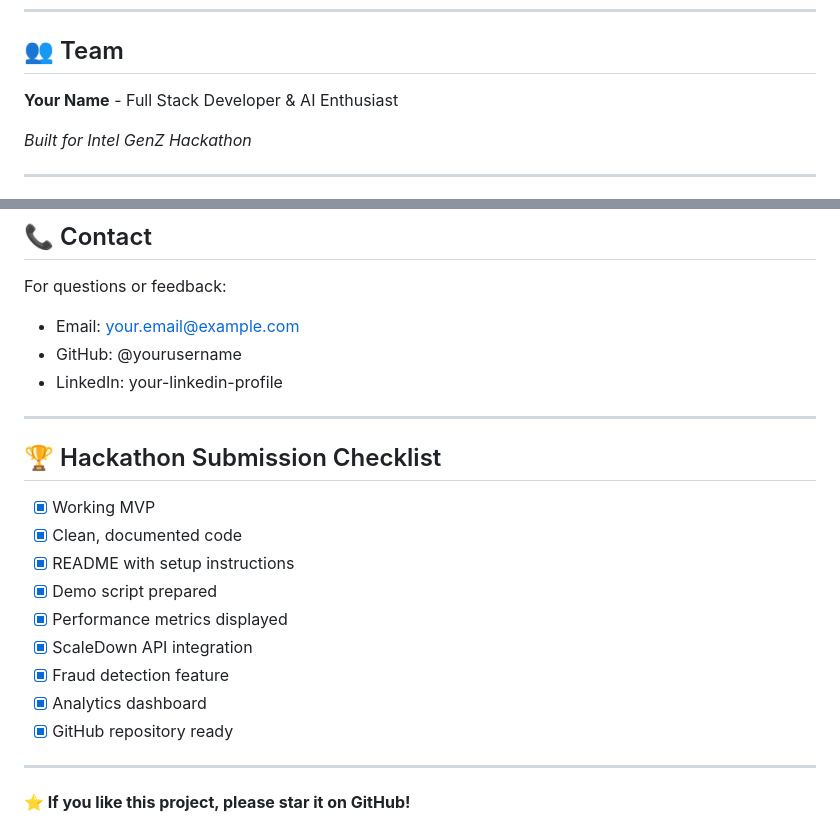
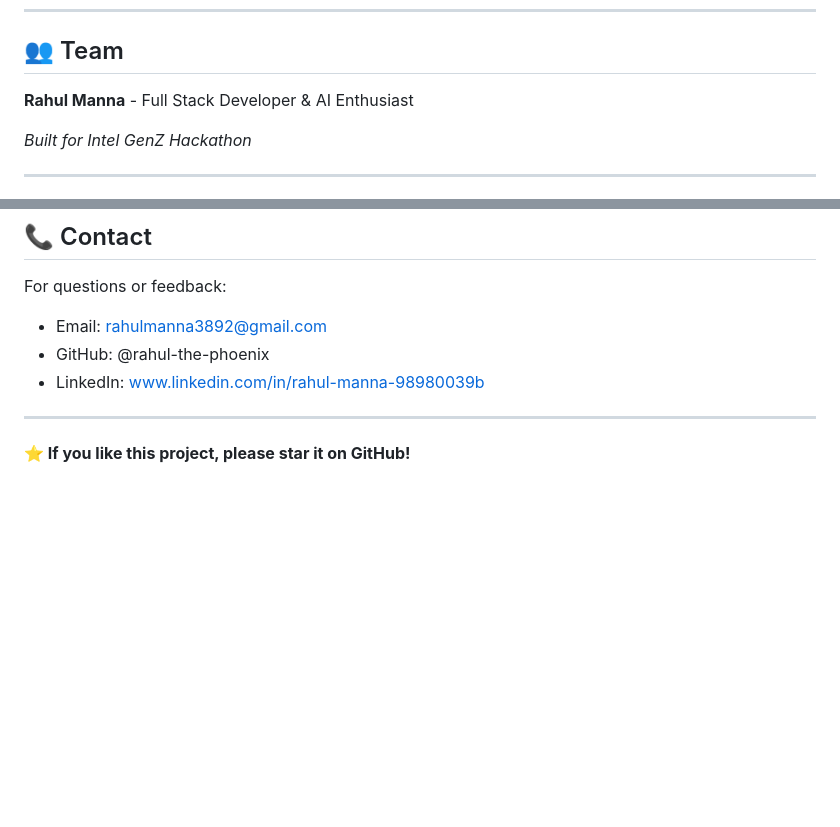
Before and after one commit to rahul-the-phoenix/product_return_assistant, a Markdown page: README.md, 2 parts joined by grey strips. Rendered like a GitHub page; blank space fills up the shorter version.

```diff
--- a/README.md
+++ b/README.md
@@ -373,7 +314,7 @@ MIT License - feel free to use this project for learning or building upon it!
 
 ## 👥 Team
 
-**Your Name** - Full Stack Developer & AI Enthusiast
+**Rahul Manna** - Full Stack Developer & AI Enthusiast
 
 *Built for Intel GenZ Hackathon*
 
@@ -390,23 +331,9 @@ MIT License - feel free to use this project for learning or building upon it!
 ## 📞 Contact
 
 For questions or feedback:
-- Email: your.email@example.com
-- GitHub: @yourusername
-- LinkedIn: your-linkedin-profile
-
----
-
-## 🏆 Hackathon Submission Checklist
-
-- [x] Working MVP
-- [x] Clean, documented code
-- [x] README with setup instructions
-- [x] Demo script prepared
-- [x] Performance metrics displayed
-- [x] ScaleDown API integration
-- [x] Fraud detection feature
-- [x] Analytics dashboard
-- [x] GitHub repository ready
+- Email: rahulmanna3892@gmail.com
+- GitHub: @rahul-the-phoenix
+- LinkedIn: www.linkedin.com/in/rahul-manna-98980039b
 
 ---
 
```
Also changed, not shown: other parts of README.md (+0 -59 lines).
